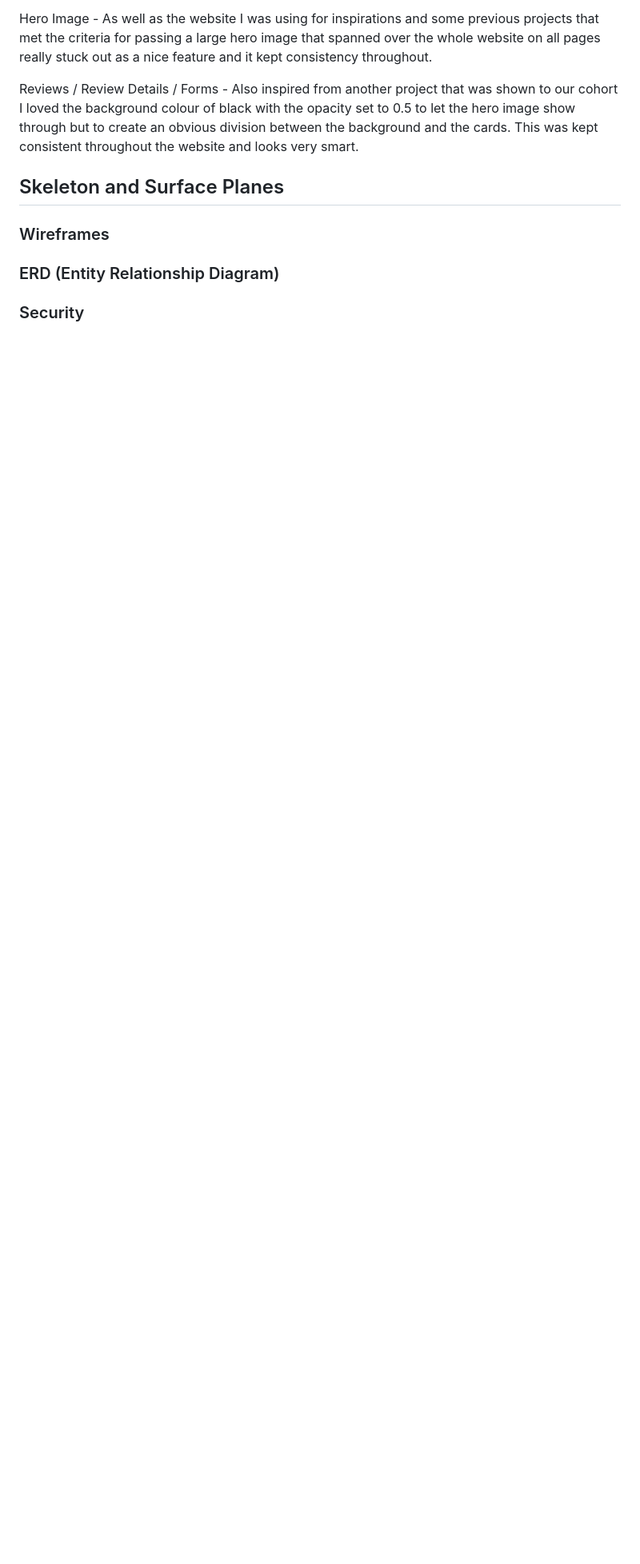
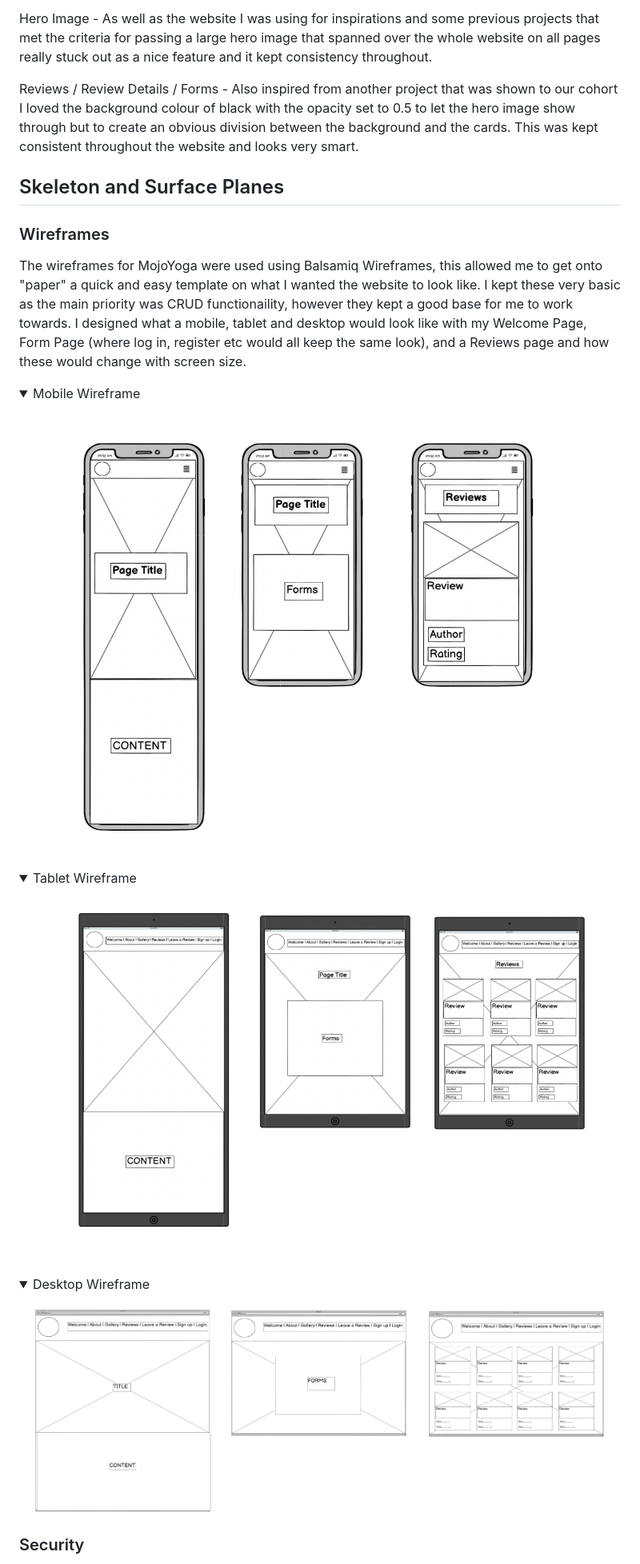
Before and after one commit to Guysteeleperkins/mojoyoga, a Markdown page: README.md, the part around one of its changes. Shown at 80% size. Rendered like a GitHub page; pictures changed too: documentation/images/desktopwr.png (added), documentation/images/mobilewf.png (added), documentation/images/tabletwr.png (added); blank space fills up the shorter version.

```diff
--- a/README.md
+++ b/README.md
@@ -197,6 +197,21 @@ Reviews / Review Details / Forms - Also inspired from another project that was s
 
 ### Wireframes
 
-### ERD (Entity Relationship Diagram)
+The wireframes for MojoYoga were used using Balsamiq Wireframes, this allowed me to get onto "paper" a quick and easy template on what I wanted the website to look like. I kept these very basic as the main priority was CRUD functionaility, however they kept a good base for me to work towards. I designed what a mobile, tablet and desktop would look like with my Welcome Page, Form Page (where log in, register etc would all keep the same look), and a Reviews page and how these would change with screen size.
+
+<details open>
+    <summary>Mobile Wireframe</summary>
+    <img src="documentation/images/mobilewf.png">
+</details>
+
+<details open>
+    <summary>Tablet Wireframe</summary>
+    <img src="documentation/images/tabletwr.png">
+</details>
+
+<details open>
+    <summary>Desktop Wireframe</summary>
+    <img src="documentation/images/desktopwr.png">
+</details>
 
 ### Security
```
Also changed, not shown: other parts of README.md (+59 -0 lines), 4 other files.
